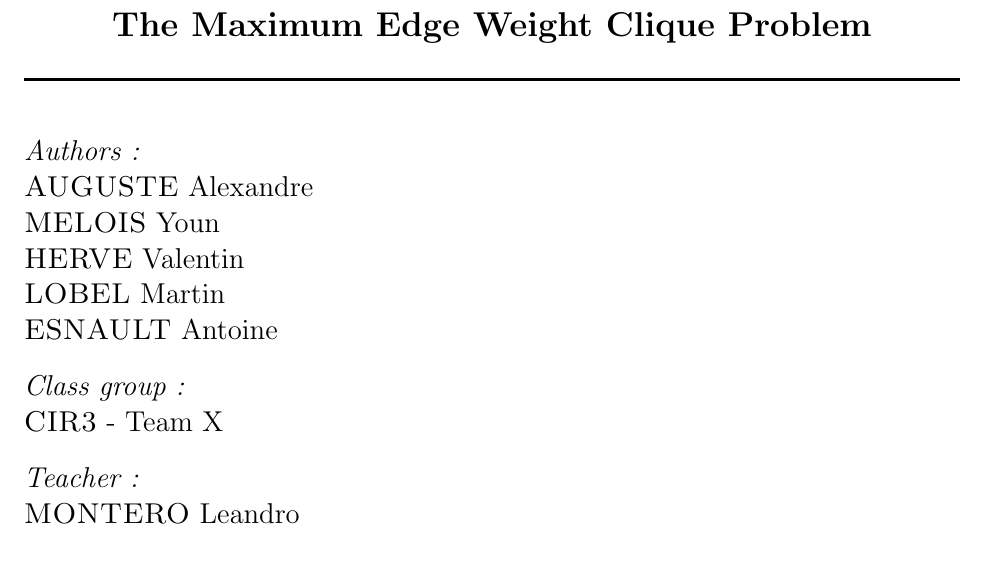
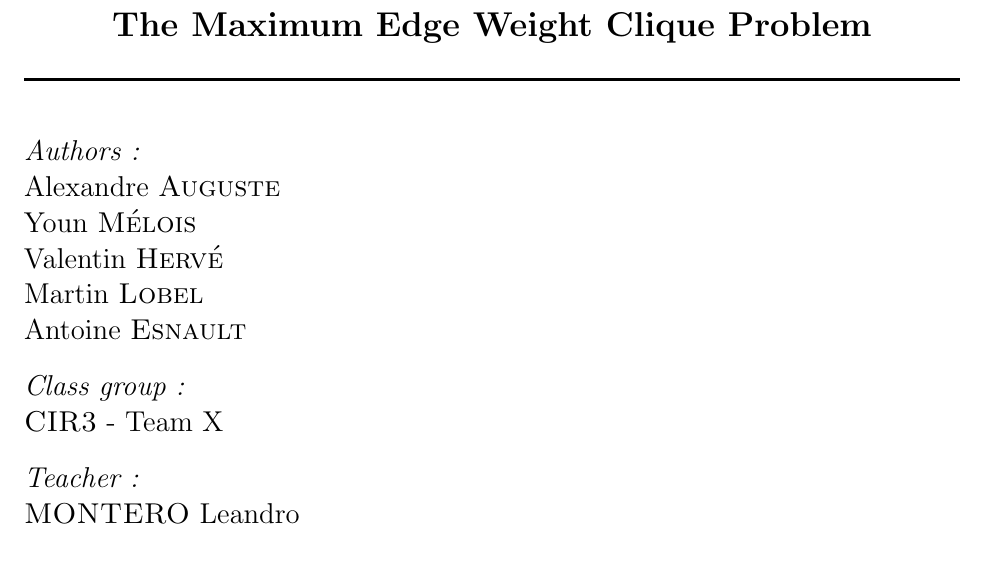
Before and after one commit to sehnryr/Final-Graph-Project-ISEN-CIR3, a LaTeX document (report/report.tex): part of page 1 of 4, cut so that both start at the same text. Compiled offline with pdfLaTeX.

Commit message:
Accent nom de famille

```diff
--- a/report/report.tex
+++ b/report/report.tex
@@ -39,11 +39,11 @@
 \vspace{1\baselineskip}
 \begin{flushleft} \Large
     \emph{Authors :}\\
-    \textsc{AUGUSTE} Alexandre\\
-    \textsc{MELOIS} Youn \\
-    \textsc{HERVE} Valentin \\
-    \textsc{LOBEL} Martin \\
-    \textsc{ESNAULT} Antoine \\
+    Alexandre \textsc{Auguste}\\
+    Youn \textsc{M\'elois}  \\
+    Valentin \textsc{Herv\'e}  \\
+    Martin \textsc{Lobel}\\
+    Antoine \textsc{Esnault} \\
 \end{flushleft}
 
 \begin{flushleft} \Large
```
Also changed, not shown: report/report.pdf.
